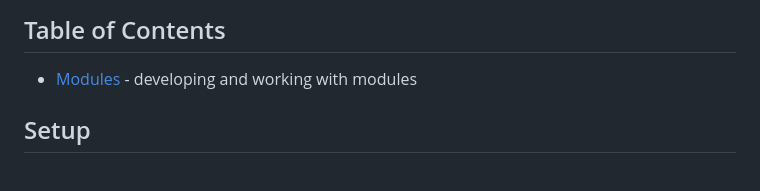
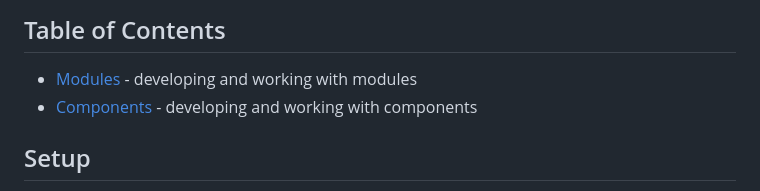
Before and after one commit to sodal-project/cartographer, a Markdown page: README.md, the part around the change. GitHub-like rendering.

```diff
--- a/README.md
+++ b/README.md
@@ -9,6 +9,7 @@ Cartographer is a self-contained application that can run locally or on docker-c
 ## Table of Contents
 
 - [Modules](docs/modules.md) - developing and working with modules
+- [Components](docs/components.md) - developing and working with components
 
 ## Setup
 
```
Also changed, not shown: docs/components.md (added, +7 -0 lines).
